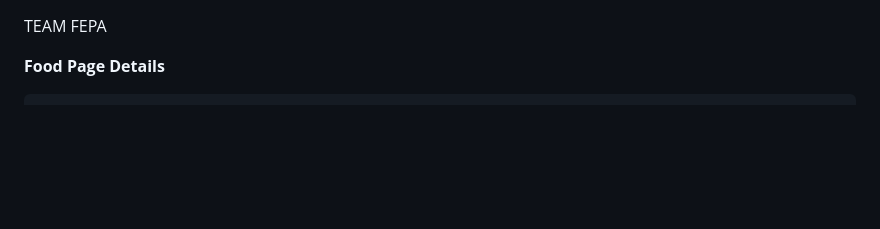
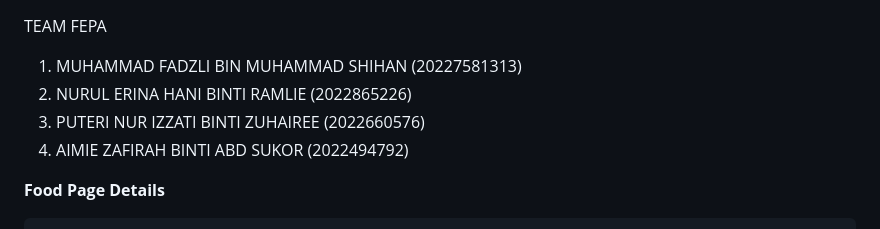
Before and after one commit to Fadz45/ICT602_food, a Markdown page: README.md, the part around the change. GitHub-like rendering; blank space fills up the shorter version.

```diff
--- a/README.md
+++ b/README.md
@@ -1,4 +1,9 @@
 TEAM FEPA
+1. MUHAMMAD FADZLI BIN MUHAMMAD SHIHAN (20227581313)
+2. NURUL ERINA HANI BINTI RAMLIE (2022865226)
+3. PUTERI NUR IZZATI BINTI ZUHAIREE (2022660576)
+4. AIMIE ZAFIRAH BINTI ABD SUKOR (2022494792)
+
 
 
 **Food Page Details**
```
